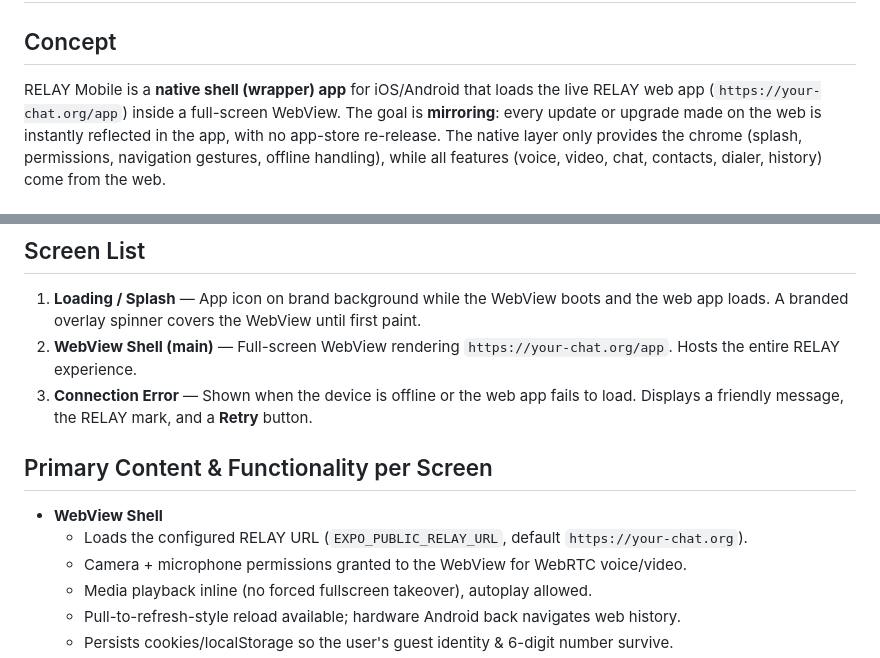
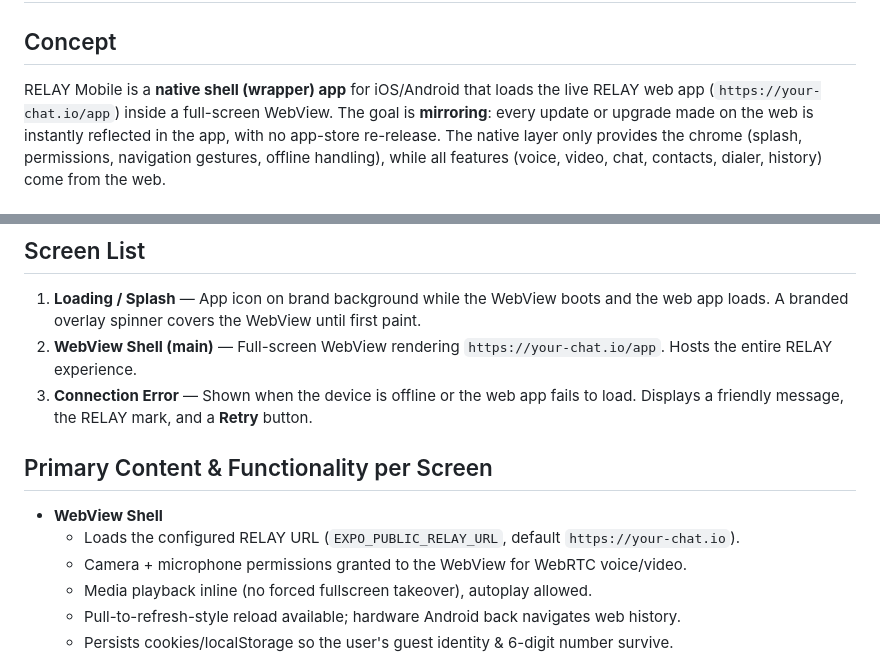
Before and after one commit to khalifa1982/relay-chat-video3, a Markdown page: design.md, 2 parts joined by grey strips. Rendered like a GitHub page.

Commit message:
Checkpoint: Round 18 (final) — Complete migration from your-chat.org to your-chat.io. All source code, environment variables, design docs, and config files now point to your-chat.io. The only remaining mentions of your-chat.org are in todo.md historical entries (completed items describing the migration itself). EXPO_PUBLIC_RELAY_URL env var updated to https://your-chat.io. Live endpoint test confirms your-chat.io/app is reachable. 65 tests pass.

```diff
--- a/design.md
+++ b/design.md
@@ -3,7 +3,7 @@
 ## Concept
 
 RELAY Mobile is a **native shell (wrapper) app** for iOS/Android that loads the live
-RELAY web app (`https://your-chat.org/app`) inside a full-screen WebView. The goal is
+RELAY web app (`https://your-chat.io/app`) inside a full-screen WebView. The goal is
 **mirroring**: every update or upgrade made on the web is instantly reflected in the
 app, with no app-store re-release. The native layer only provides the chrome
 (splash, permissions, navigation gestures, offline handling), while all features
@@ -19,7 +19,7 @@ app, with no app-store re-release. The native layer only provides the chrome
 
 1. **Loading / Splash** — App icon on brand background while the WebView boots and the
    web app loads. A branded overlay spinner covers the WebView until first paint.
-2. **WebView Shell (main)** — Full-screen WebView rendering `https://your-chat.org/app`.
+2. **WebView Shell (main)** — Full-screen WebView rendering `https://your-chat.io/app`.
    Hosts the entire RELAY experience.
 3. **Connection Error** — Shown when the device is offline or the web app fails to load.
    Displays a friendly message, the RELAY mark, and a **Retry** button.
@@ -27,7 +27,7 @@ app, with no app-store re-release. The native layer only provides the chrome
 ## Primary Content & Functionality per Screen
 
 - **WebView Shell**
-  - Loads the configured RELAY URL (`EXPO_PUBLIC_RELAY_URL`, default `https://your-chat.org`).
+  - Loads the configured RELAY URL (`EXPO_PUBLIC_RELAY_URL`, default `https://your-chat.io`).
   - Camera + microphone permissions granted to the WebView for WebRTC voice/video.
   - Media playback inline (no forced fullscreen takeover), autoplay allowed.
   - Pull-to-refresh-style reload available; hardware Android back navigates web history.
```
